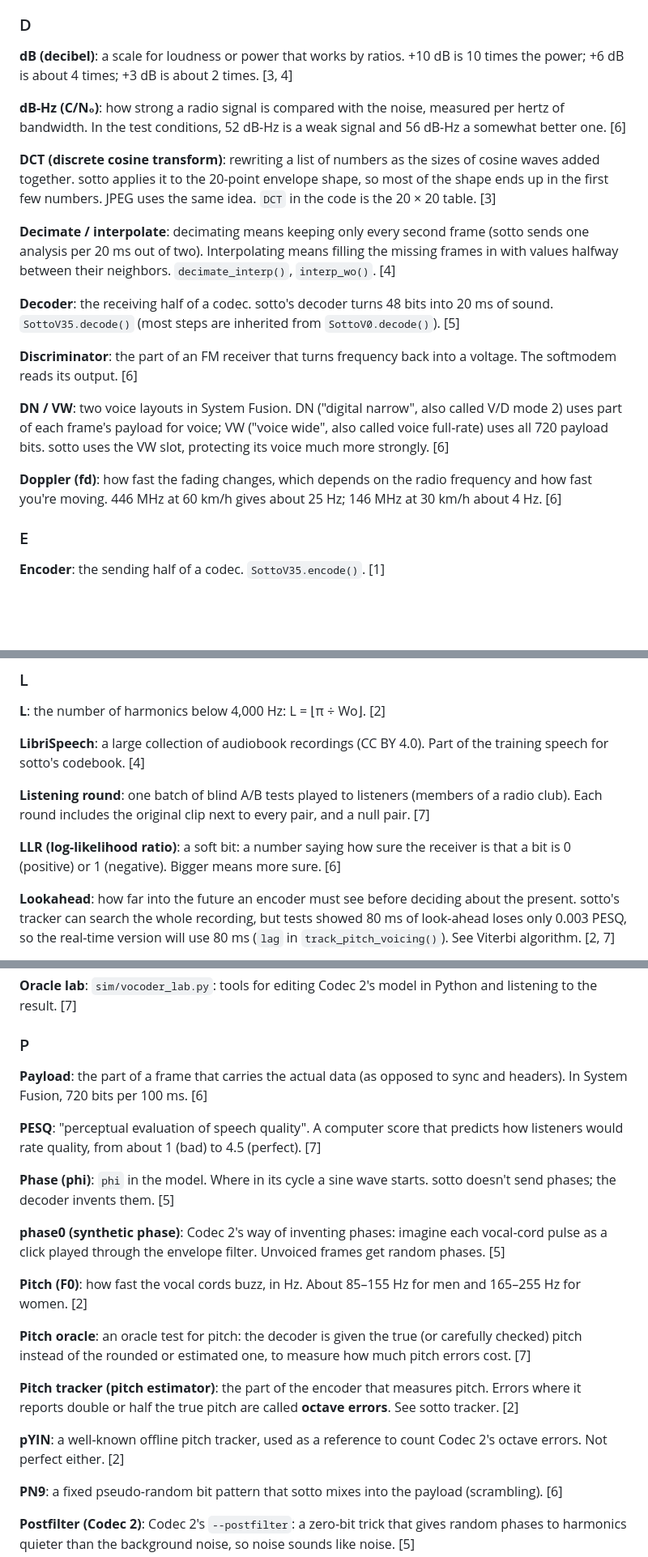
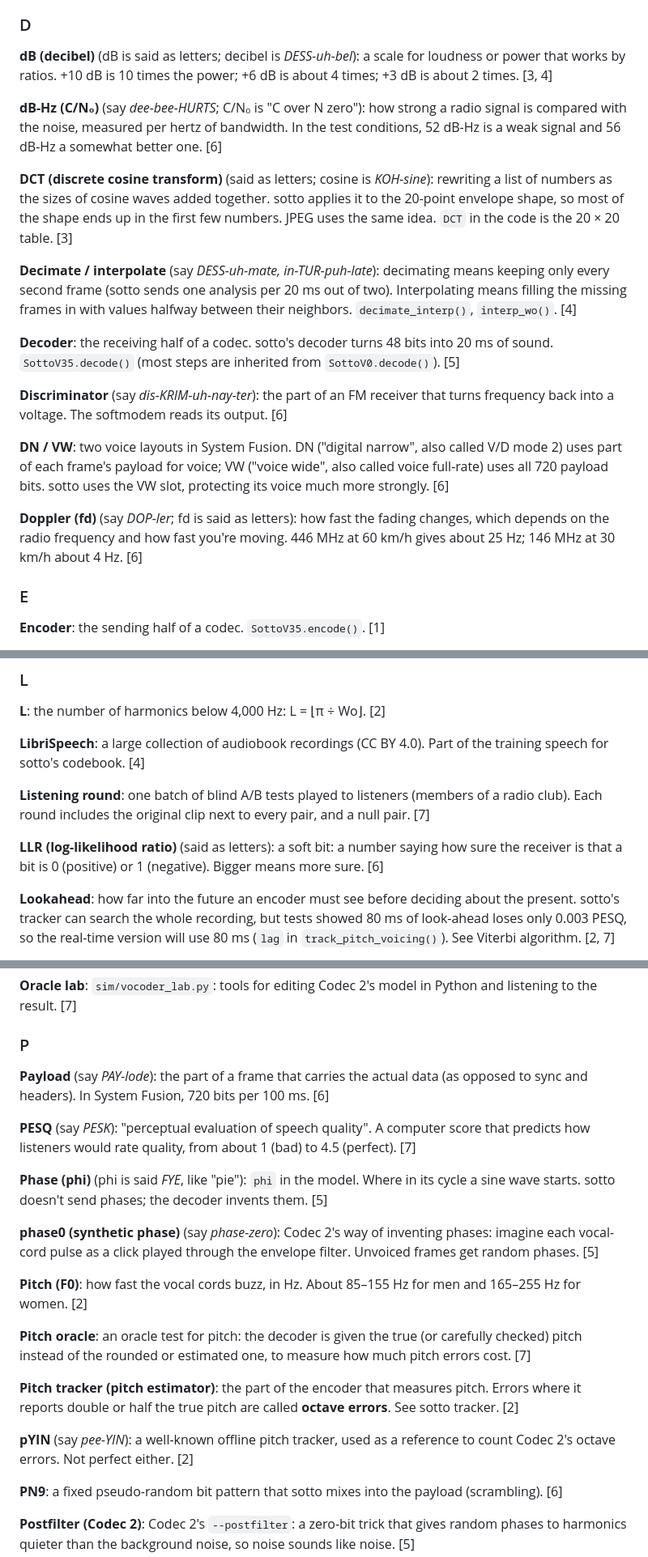
Before and after one commit to baitisj/sotto, a Markdown page: docs/course/glossary.md, 3 parts joined by grey strips. Shown at 81% size. Drawn GitHub-style; blank space fills up the shorter version.

```diff
--- a/docs/course/glossary.md
+++ b/docs/course/glossary.md
@@ -50,21 +52,21 @@ Terms used in the sotto code, the design notes in `docs/`, and this course, in p
 **CRC (CRC-8, CRC-16)**: "cyclic redundancy check". A short fingerprint (8 or 16 bits) computed from a block of data, which lets the receiver tell whether the block arrived intact. It detects errors but doesn't fix them. [6]
 
 ### D
-**dB (decibel)**: a scale for loudness or power that works by ratios. +10 dB is 10 times the power; +6 dB is about 4 times; +3 dB is about 2 times. [3, 4]
+**dB (decibel)** (dB is said as letters; decibel is *DESS-uh-bel*): a scale for loudness or power that works by ratios. +10 dB is 10 times the power; +6 dB is about 4 times; +3 dB is about 2 times. [3, 4]
 
-**dB-Hz (C/N₀)**: how strong a radio signal is compared with the noise, measured per hertz of bandwidth. In the test conditions, 52 dB-Hz is a weak signal and 56 dB-Hz a somewhat better one. [6]
+**dB-Hz (C/N₀)** (say *dee-bee-HURTS*; C/N₀ is "C over N zero"): how strong a radio signal is compared with the noise, measured per hertz of bandwidth. In the test conditions, 52 dB-Hz is a weak signal and 56 dB-Hz a somewhat better one. [6]
 
-**DCT (discrete cosine transform)**: rewriting a list of numbers as the sizes of cosine waves added together. sotto applies it to the 20-point envelope shape, so most of the shape ends up in the first few numbers. JPEG uses the same idea. `DCT` in the code is the 20 × 20 table. [3]
+**DCT (discrete cosine transform)** (said as letters; cosine is *KOH-sine*): rewriting a list of numbers as the sizes of cosine waves added together. sotto applies it to the 20-point envelope shape, so most of the shape ends up in the first few numbers. JPEG uses the same idea. `DCT` in the code is the 20 × 20 table. [3]
 
-**Decimate / interpolate**: decimating means keeping only every second frame (sotto sends one analysis per 20 ms out of two). Interpolating means filling the missing frames in with values halfway between their neighbors. `decimate_interp()`, `interp_wo()`. [4]
+**Decimate / interpolate** (say *DESS-uh-mate, in-TUR-puh-late*): decimating means keeping only every second frame (sotto sends one analysis per 20 ms out of two). Interpolating means filling the missing frames in with values halfway between their neighbors. `decimate_interp()`, `interp_wo()`. [4]
 
 **Decoder**: the receiving half of a codec. sotto's decoder turns 48 bits into 20 ms of sound. `SottoV35.decode()` (most steps are inherited from `SottoV0.decode()`). [5]
 
-**Discriminator**: the part of an FM receiver that turns frequency back into a voltage. The softmodem reads its output. [6]
+**Discriminator** (say *dis-KRIM-uh-nay-ter*): the part of an FM receiver that turns frequency back into a voltage. The softmodem reads its output. [6]
 
 **DN / VW**: two voice layouts in System Fusion. DN ("digital narrow", also called V/D mode 2) uses part of each frame's payload for voice; VW ("voice wide", also called voice full-rate) uses all 720 payload bits. sotto uses the VW slot, protecting its voice much more strongly. [6]
 
-**Doppler (fd)**: how fast the fading changes, which depends on the radio frequency and how fast you're moving. 446 MHz at 60 km/h gives about 25 Hz; 146 MHz at 30 km/h about 4 Hz. [6]
+**Doppler (fd)** (say *DOP-ler*; fd is said as letters): how fast the fading changes, which depends on the radio frequency and how fast you're moving. 446 MHz at 60 km/h gives about 25 Hz; 146 MHz at 30 km/h about 4 Hz. [6]
 
 ### E
 **Encoder**: the sending half of a codec. `SottoV35.encode()`. [1]
@@ -125,7 +129,7 @@ Terms used in the sotto code, the design notes in `docs/`, and this course, in p
 
 **Listening round**: one batch of blind A/B tests played to listeners (members of a radio club). Each round includes the original clip next to every pair, and a null pair. [7]
 
-**LLR (log-likelihood ratio)**: a soft bit: a number saying how sure the receiver is that a bit is 0 (positive) or 1 (negative). Bigger means more sure. [6]
+**LLR (log-likelihood ratio)** (said as letters): a soft bit: a number saying how sure the receiver is that a bit is 0 (positive) or 1 (negative). Bigger means more sure. [6]
 
 **Lookahead**: how far into the future an encoder must see before deciding about the present. sotto's tracker can search the whole recording, but tests showed 80 ms of look-ahead loses only 0.003 PESQ, so the real-time version will use 80 ms (`lag` in `track_pitch_voicing()`). See Viterbi algorithm. [2, 7]
 
@@ -165,13 +169,13 @@ Terms used in the sotto code, the design notes in `docs/`, and this course, in p
 **Oracle lab**: `sim/vocoder_lab.py`: tools for editing Codec 2's model in Python and listening to the result. [7]
 
 ### P
-**Payload**: the part of a frame that carries the actual data (as opposed to sync and headers). In System Fusion, 720 bits per 100 ms. [6]
+**Payload** (say *PAY-lode*): the part of a frame that carries the actual data (as opposed to sync and headers). In System Fusion, 720 bits per 100 ms. [6]
 
-**PESQ**: "perceptual evaluation of speech quality". A computer score that predicts how listeners would rate quality, from about 1 (bad) to 4.5 (perfect). [7]
+**PESQ** (say *PESK*): "perceptual evaluation of speech quality". A computer score that predicts how listeners would rate quality, from about 1 (bad) to 4.5 (perfect). [7]
 
-**Phase (phi)**: `phi` in the model. Where in its cycle a sine wave starts. sotto doesn't send phases; the decoder invents them. [5]
+**Phase (phi)** (phi is said *FYE*, like "pie"): `phi` in the model. Where in its cycle a sine wave starts. sotto doesn't send phases; the decoder invents them. [5]
 
-**phase0 (synthetic phase)**: Codec 2's way of inventing phases: imagine each vocal-cord pulse as a click played through the envelope filter. Unvoiced frames get random phases. [5]
+**phase0 (synthetic phase)** (say *phase-zero*): Codec 2's way of inventing phases: imagine each vocal-cord pulse as a click played through the envelope filter. Unvoiced frames get random phases. [5]
 
 **Pitch (F0)**: how fast the vocal cords buzz, in Hz. About 85–155 Hz for men and 165–255 Hz for women. [2]
 
@@ -179,7 +183,7 @@ Terms used in the sotto code, the design notes in `docs/`, and this course, in p
 
 **Pitch tracker (pitch estimator)**: the part of the encoder that measures pitch. Errors where it reports double or half the true pitch are called **octave errors**. See sotto tracker. [2]
 
-**pYIN**: a well-known offline pitch tracker, used as a reference to count Codec 2's octave errors. Not perfect either. [2]
+**pYIN** (say *pee-YIN*): a well-known offline pitch tracker, used as a reference to count Codec 2's octave errors. Not perfect either. [2]
 
 **PN9**: a fixed pseudo-random bit pattern that sotto mixes into the payload (scrambling). [6]
 
```
Also changed, not shown: other parts of docs/course/glossary.md (+35 -29 lines), docs/course/02-pitch-and-voicing.md (+3 -1 lines), docs/course/03-envelope.md (+1 -1 lines).
